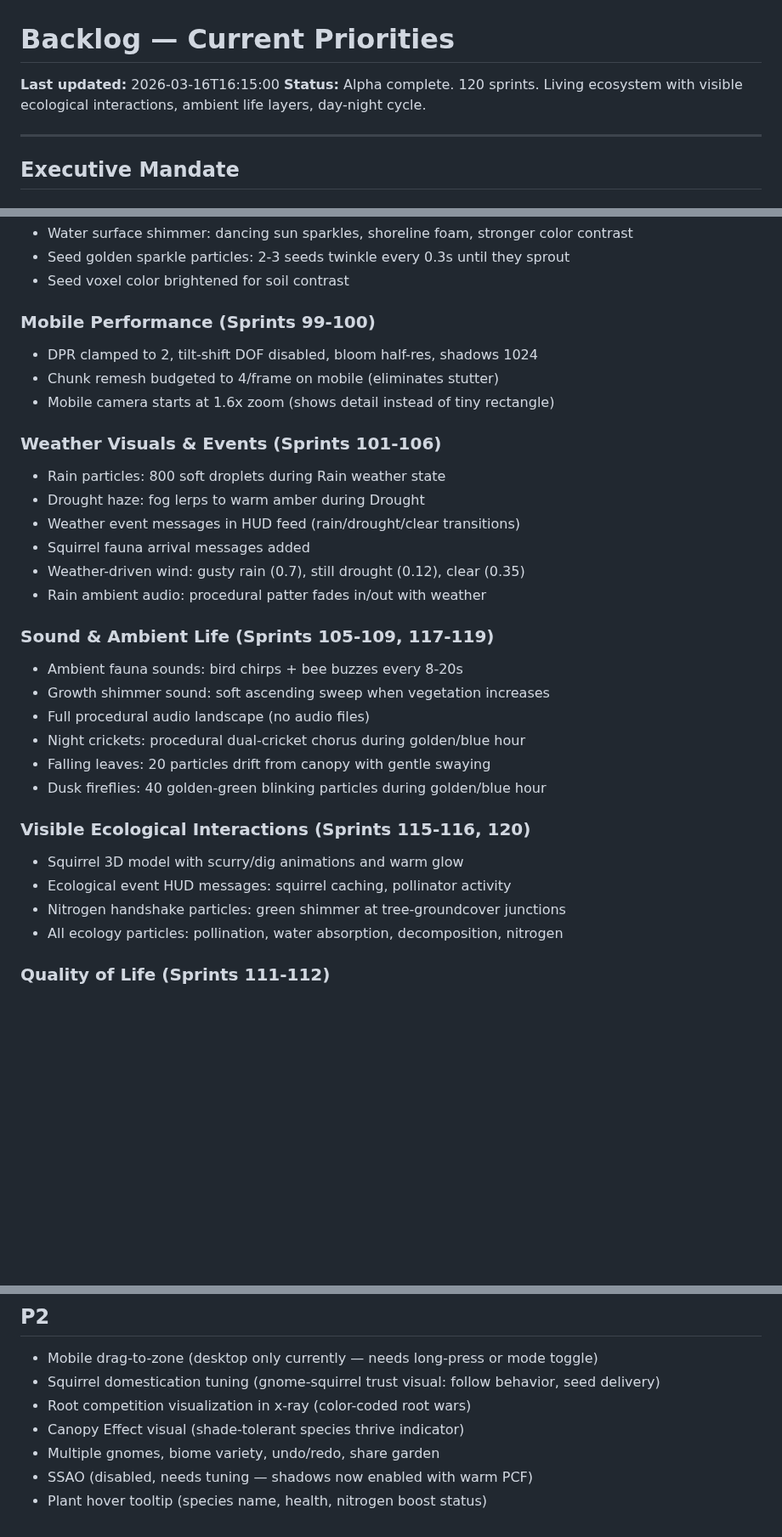
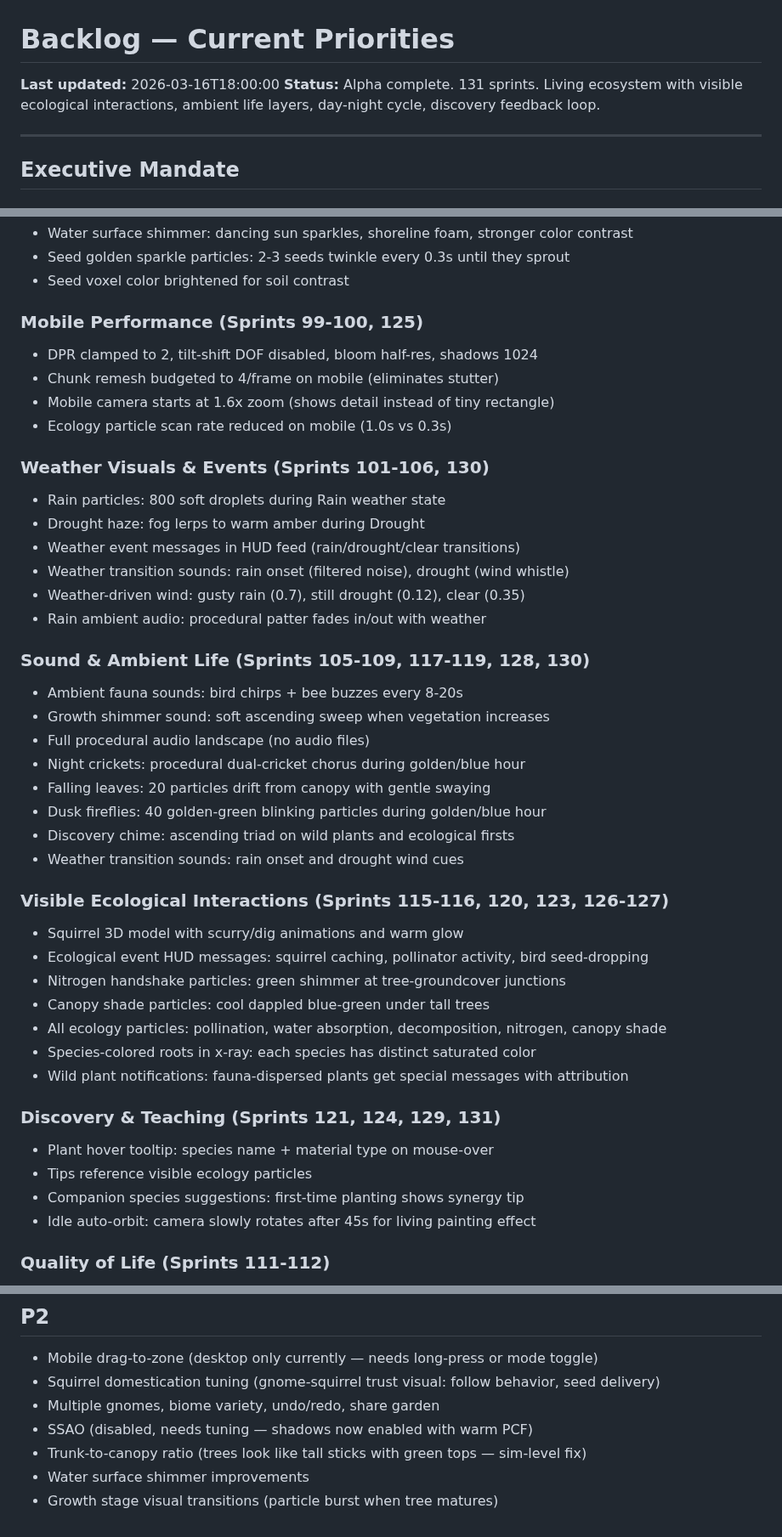
Before and after one commit to johnnysparks/groundwork, a Markdown page: backlog/current.md, 3 parts joined by grey strips. Shown at 85% size. Rendered like a GitHub page; blank space fills up the shorter version.

Commit message:
Session wrap-up: build notes, handoff, backlog update (sprints 125-131)
Co-Authored-By: Claude Opus 4.6 <noreply@anthropic.com>

```diff
--- a/backlog/current.md
+++ b/backlog/current.md
@@ -1,7 +1,7 @@
 # Backlog — Current Priorities
 
-**Last updated:** 2026-03-16T16:15:00
-**Status:** Alpha complete. 120 sprints. Living ecosystem with visible ecological interactions, ambient life layers, day-night cycle.
+**Last updated:** 2026-03-16T18:00:00
+**Status:** Alpha complete. 131 sprints. Living ecosystem with visible ecological interactions, ambient life layers, day-night cycle, discovery feedback loop.
 
 ---
 
@@ -35,32 +35,44 @@ See `decisions/2026-03-16T12:00:00_gardener_gnome_zone_planning.md`
 - Seed golden sparkle particles: 2-3 seeds twinkle every 0.3s until they sprout
 - Seed voxel color brightened for soil contrast
 
-### Mobile Performance (Sprints 99-100)
+### Mobile Performance (Sprints 99-100, 125)
 - DPR clamped to 2, tilt-shift DOF disabled, bloom half-res, shadows 1024
 - Chunk remesh budgeted to 4/frame on mobile (eliminates stutter)
 - Mobile camera starts at 1.6x zoom (shows detail instead of tiny rectangle)
+- Ecology particle scan rate reduced on mobile (1.0s vs 0.3s)
 
-### Weather Visuals & Events (Sprints 101-106)
+### Weather Visuals & Events (Sprints 101-106, 130)
 - Rain particles: 800 soft droplets during Rain weather state
 - Drought haze: fog lerps to warm amber during Drought
 - Weather event messages in HUD feed (rain/drought/clear transitions)
-- Squirrel fauna arrival messages added
+- Weather transition sounds: rain onset (filtered noise), drought (wind whistle)
 - Weather-driven wind: gusty rain (0.7), still drought (0.12), clear (0.35)
 - Rain ambient audio: procedural patter fades in/out with weather
 
-### Sound & Ambient Life (Sprints 105-109, 117-119)
+### Sound & Ambient Life (Sprints 105-109, 117-119, 128, 130)
 - Ambient fauna sounds: bird chirps + bee buzzes every 8-20s
 - Growth shimmer sound: soft ascending sweep when vegetation increases
 - Full procedural audio landscape (no audio files)
 - Night crickets: procedural dual-cricket chorus during golden/blue hour
 - Falling leaves: 20 particles drift from canopy with gentle swaying
 - Dusk fireflies: 40 golden-green blinking particles during golden/blue hour
+- Discovery chime: ascending triad on wild plants and ecological firsts
+- Weather transition sounds: rain onset and drought wind cues
 
-### Visible Ecological Interactions (Sprints 115-116, 120)
+### Visible Ecological Interactions (Sprints 115-116, 120, 123, 126-127)
 - Squirrel 3D model with scurry/dig animations and warm glow
-- Ecological event HUD messages: squirrel caching, pollinator activity
+- Ecological event HUD messages: squirrel caching, pollinator activity, bird seed-dropping
 - Nitrogen handshake particles: green shimmer at tree-groundcover junctions
-- All ecology particles: pollination, water absorption, decomposition, nitrogen
+- Canopy shade particles: cool dappled blue-green under tall trees
+- All ecology particles: pollination, water absorption, decomposition, nitrogen, canopy shade
+- Species-colored roots in x-ray: each species has distinct saturated color
+- Wild plant notifications: fauna-dispersed plants get special messages with attribution
+
+### Discovery & Teaching (Sprints 121, 124, 129, 131)
+- Plant hover tooltip: species name + material type on mouse-over
+- Tips reference visible ecology particles
+- Companion species suggestions: first-time planting shows synergy tip
+- Idle auto-orbit: camera slowly rotates after 45s for living painting effect
 
 ### Quality of Life (Sprints 111-112)
 - Auto-save "Saved" indicator (bottom-right, fades after 1.5s)
@@ -76,8 +88,8 @@ See `decisions/2026-03-16T12:00:00_gardener_gnome_zone_planning.md`
 
 - Mobile drag-to-zone (desktop only currently — needs long-press or mode toggle)
 - Squirrel domestication tuning (gnome-squirrel trust visual: follow behavior, seed delivery)
-- Root competition visualization in x-ray (color-coded root wars)
-- Canopy Effect visual (shade-tolerant species thrive indicator)
 - Multiple gnomes, biome variety, undo/redo, share garden
 - SSAO (disabled, needs tuning — shadows now enabled with warm PCF)
-- Plant hover tooltip (species name, health, nitrogen boost status)
+- Trunk-to-canopy ratio (trees look like tall sticks with green tops — sim-level fix)
+- Water surface shimmer improvements
+- Growth stage visual transitions (particle burst when tree matures)
```
Also changed, not shown: build_notes/2026-03-16T18:00:00_discovery_feedback_session.md (added, +51 -0 lines), handoffs/dev_to_manager/2026-03-16T18:00:00_discovery_feedback.md (added, +44 -0 lines).
